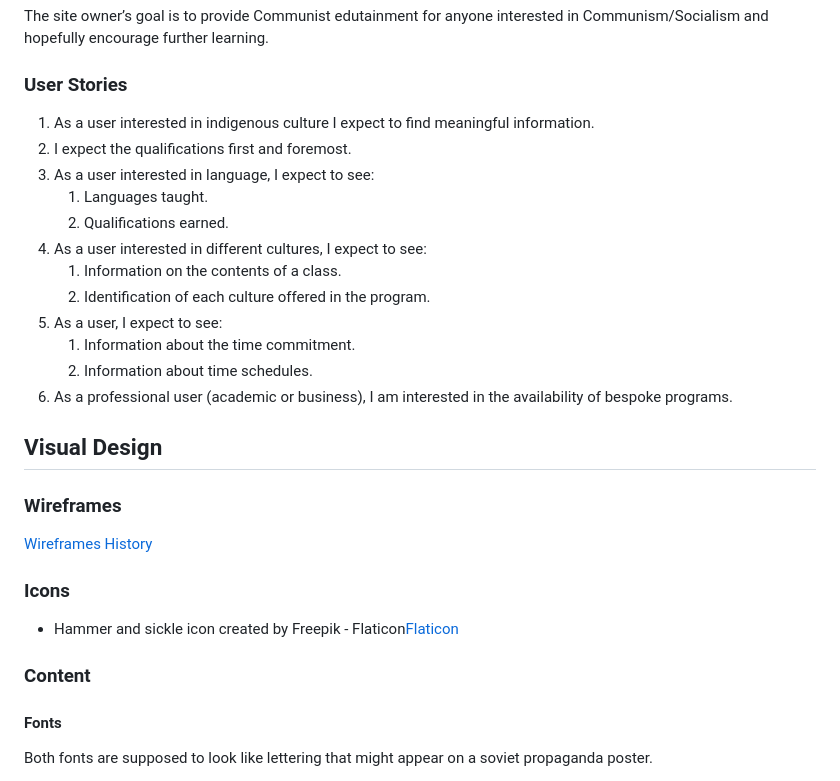
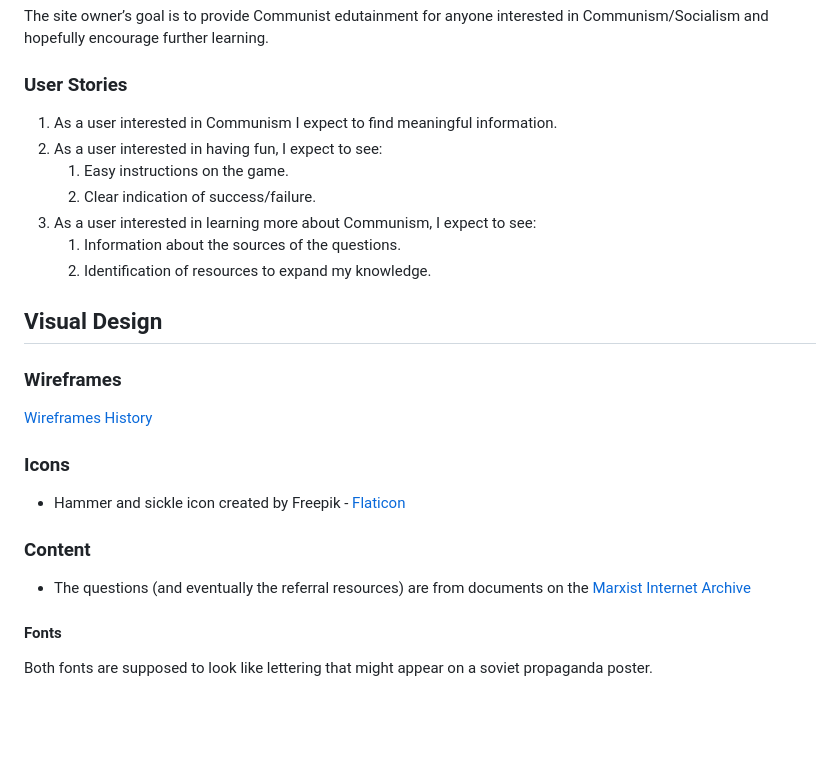
Before and after one commit to Richard5P/CommieQuiz-V1, a Markdown page: README.md, the part around one of its changes. GitHub-like rendering; blank space fills up the shorter version.

Commit message:
docs: fix incorrect text and links prior to submission

```diff
--- a/README.md
+++ b/README.md
@@ -137,18 +137,13 @@ The site owner’s goal is to provide Communist edutainment for anyone intereste
 
 ### User Stories
 
-1. As a user interested in indigenous culture I expect to find meaningful information.
-0. I expect the qualifications first and foremost.
-0. As a user interested in language, I expect to see:
-    1. Languages taught.
-    2. Qualifications earned.
-0. As a user interested in different cultures, I expect to see:
-    1. Information on the contents of a class.
-    2. Identification of each culture offered in the program.
-0. As a user, I expect to see:
-    1. Information about the time commitment.
-    2. Information about time schedules.
-0. As a professional user (academic or business), I am interested in the availability of bespoke programs.
+1. As a user interested in Communism I expect to find meaningful information.
+0. As a user interested in having fun, I expect to see:
+    1. Easy instructions on the game.
+    2. Clear indication of success/failure.
+0. As a user interested in learning more about Communism, I expect to see:
+    1. Information about the sources of the questions.
+    2. Identification of resources to expand my knowledge.
 
 ## Visual Design
 ### Wireframes
@@ -156,8 +151,9 @@ The site owner’s goal is to provide Communist edutainment for anyone intereste
 
 ### Icons
-- Hammer and sickle icon created by Freepik - Flaticon[Flaticon](https://www.flaticon.com/free-icons/hammer-and-sickle)
+- Hammer and sickle icon created by Freepik - [Flaticon](https://www.flaticon.com/free-icons/hammer-and-sickle)
 
 ### Content
+- The questions (and eventually the referral resources) are from documents on the [Marxist Internet Archive](https://www.marxists.org/)
 
 #### Fonts
 Both fonts are supposed to look like lettering that might appear on a soviet propaganda poster.
```
Also changed, not shown: other parts of README.md (+1 -1 lines).
